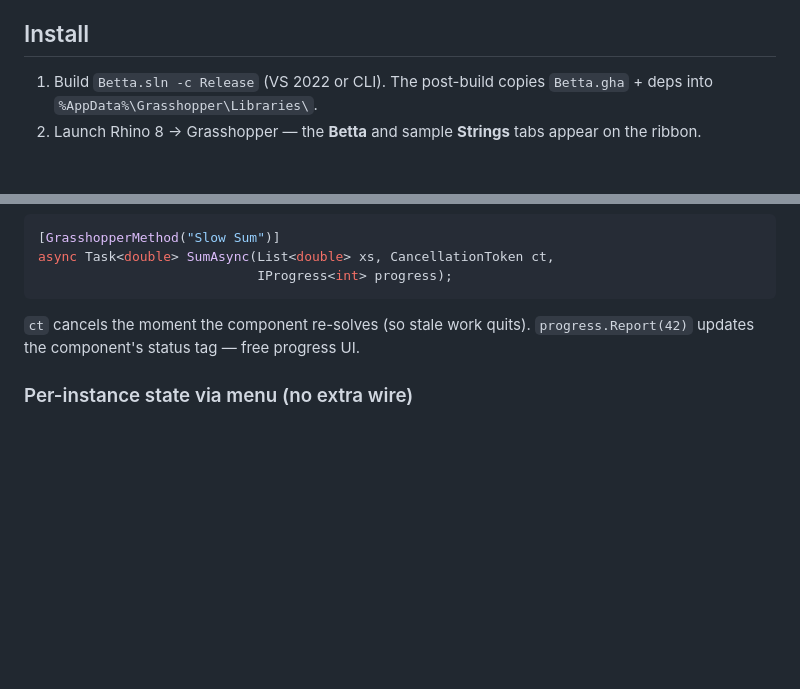
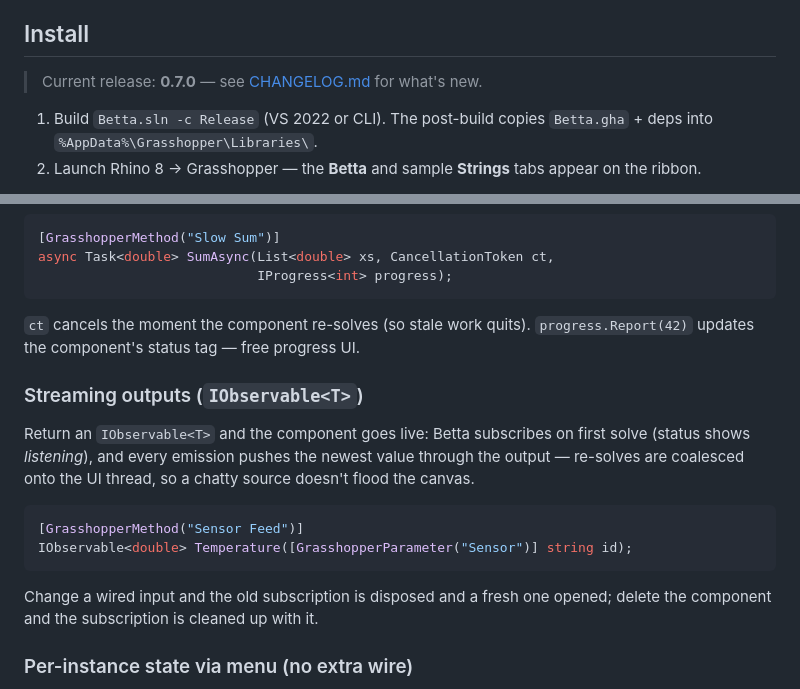
Before and after one commit to KonradZaremba/betta, a Markdown page: README.md, 2 parts joined by grey strips. Drawn GitHub-style; blank space fills up the shorter version.

Commit message:
Docs for 0.7.0: add CHANGELOG (backfilled to 0.3.1), README streaming section + version refs

````diff
--- a/README.md
+++ b/README.md
@@ -87,6 +87,8 @@ Sure, an LLM can author a full `GH_Component` from scratch — and it usually do
 
 ## Install
 
+> Current release: **0.7.0** — see [CHANGELOG.md](CHANGELOG.md) for what's new.
+
 1. Build `Betta.sln -c Release` (VS 2022 or CLI). The post-build copies `Betta.gha` + deps into `%AppData%\Grasshopper\Libraries\`.
 2. Launch Rhino 8 → Grasshopper — the **Betta** and sample **Strings** tabs appear on the ribbon.
 
@@ -228,6 +230,21 @@ async Task<double> SumAsync(List<double> xs, CancellationToken ct,
 
 `ct` cancels the moment the component re-solves (so stale work quits). `progress.Report(42)` updates the component's status tag — free progress UI.
 
+### Streaming outputs (`IObservable<T>`)
+
+Return an `IObservable<T>` and the component goes live: Betta subscribes on
+first solve (status shows *listening*), and every emission pushes the newest
+value through the output — re-solves are coalesced onto the UI thread, so a
+chatty source doesn't flood the canvas.
+
+```csharp
+[GrasshopperMethod("Sensor Feed")]
+IObservable<double> Temperature([GrasshopperParameter("Sensor")] string id);
+```
+
+Change a wired input and the old subscription is disposed and a fresh one
+opened; delete the component and the subscription is cleaned up with it.
+
 ### Per-instance state via menu (no extra wire)
 
 Tag a parameter `[GrasshopperMenuState]` to bind it to a right-click menu pick instead of a wired input. Enum and bool types get a UI editor; other types accept the persisted value:
````
Also changed, not shown: other parts of README.md (+1 -1 lines), CHANGELOG.md (added, +101 -0 lines).
